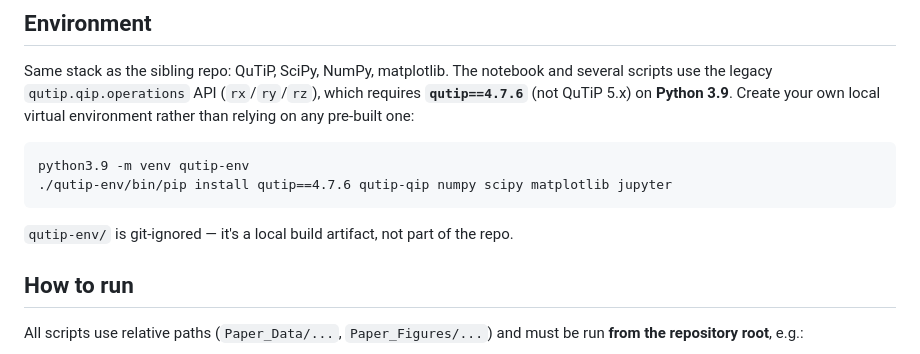
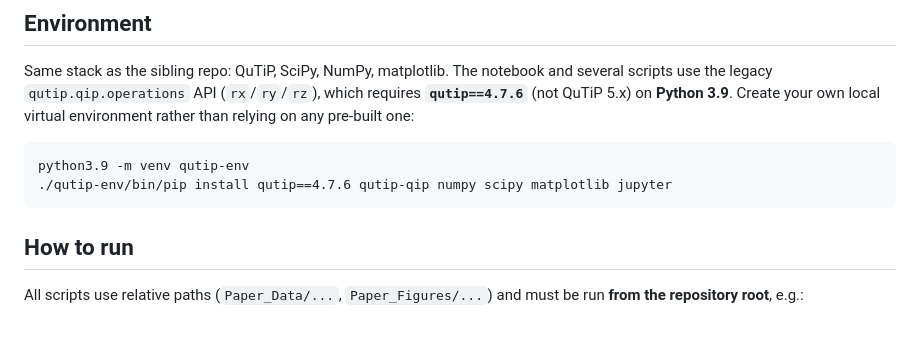
Before and after one commit to shraggy/BB1_GCR, a Markdown page: README.md, the part around the change. Drawn GitHub-style; blank space fills up the shorter version.

````diff
--- a/README.md
+++ b/README.md
@@ -23,8 +23,6 @@ virtual environment rather than relying on any pre-built one:
 python3.9 -m venv qutip-env
 ./qutip-env/bin/pip install qutip==4.7.6 qutip-qip numpy scipy matplotlib jupyter
 ```
-
-`qutip-env/` is git-ignored — it's a local build artifact, not part of the repo.
 
 ## How to run
 
````
